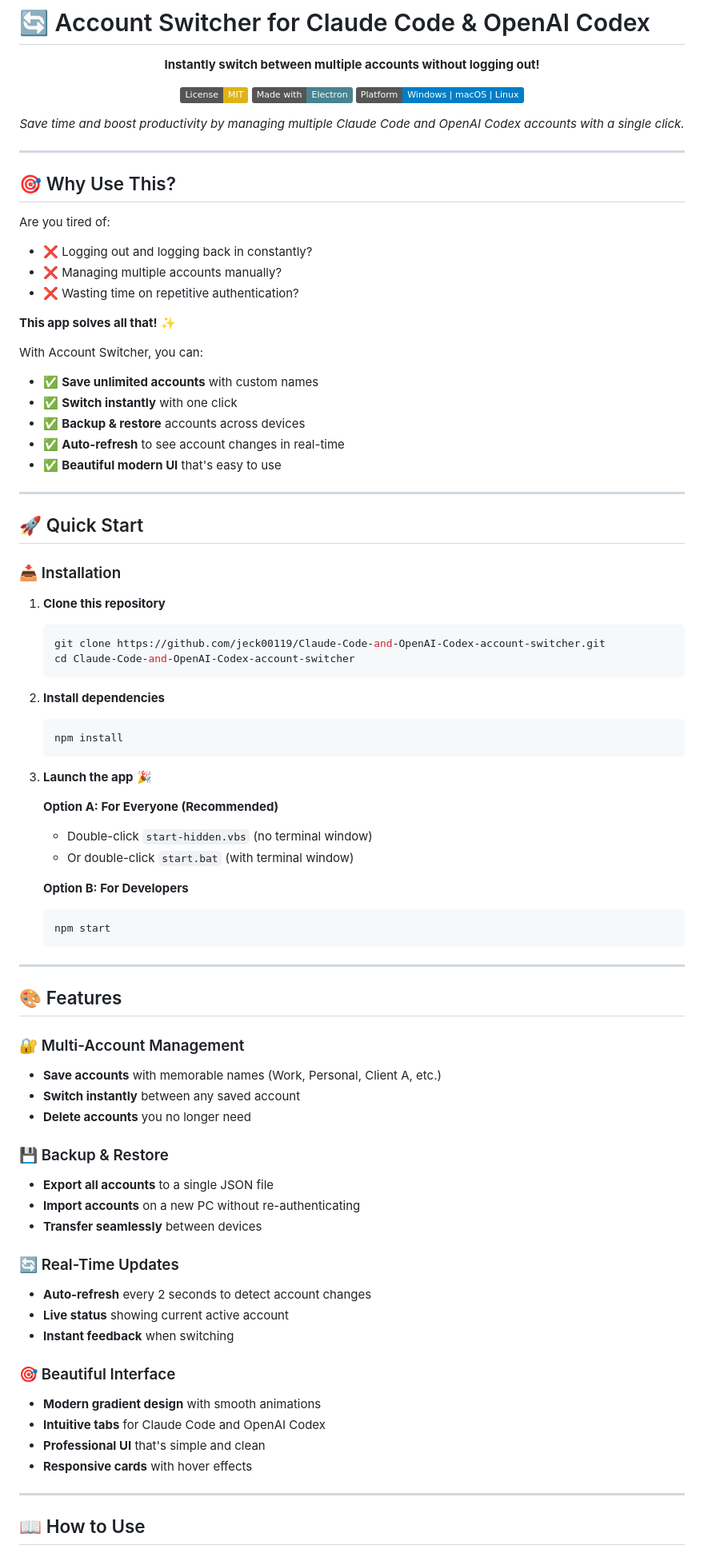
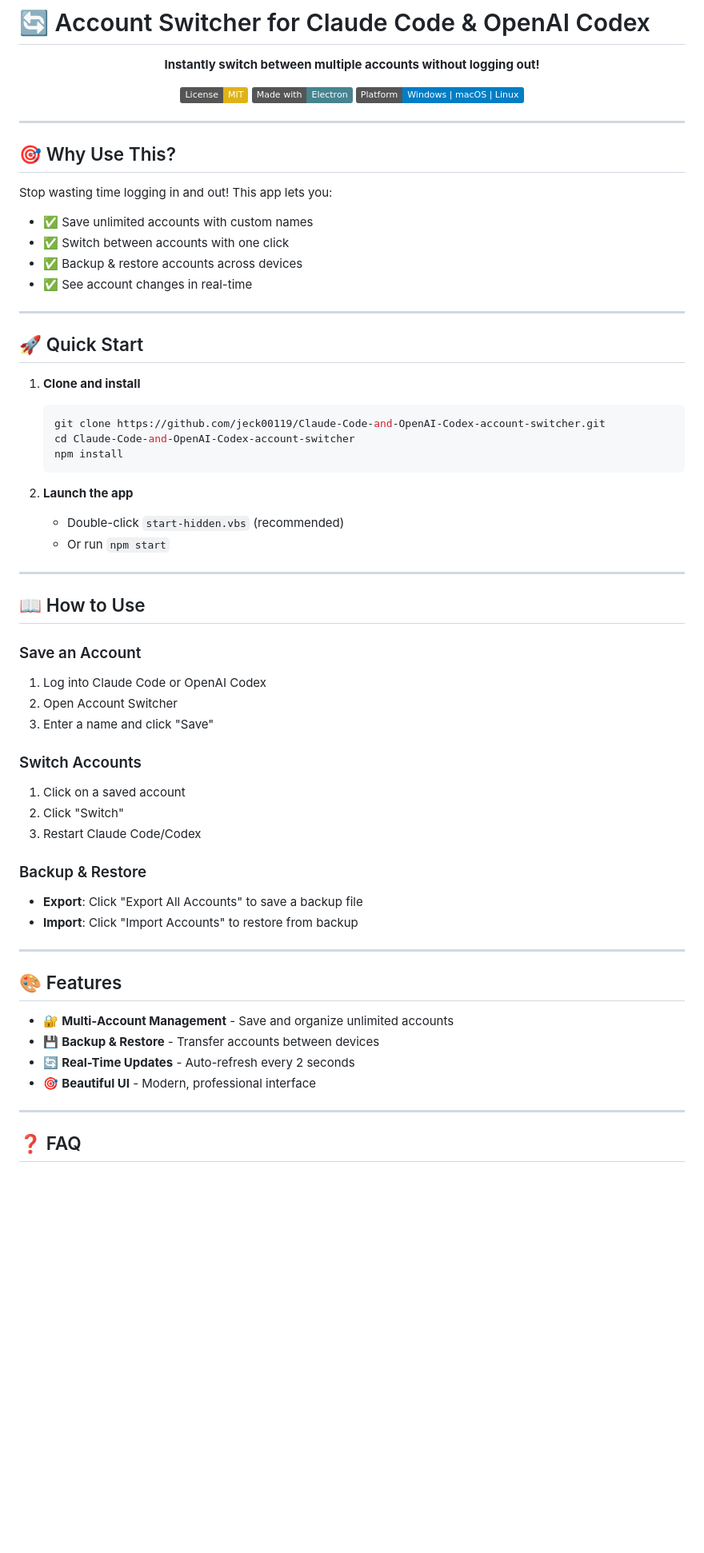
Before and after one commit to jeck00119/Claude-Code-and-OpenAI-Codex-account-switcher, a Markdown page: README.md, the part around the change printed below. Shown: that part at 80% size. Drawn GitHub-style; badges without logos; blank space fills up the shorter version.

Commit message:
docs: Simplify README for better readability

````diff
--- a/README.md
+++ b/README.md
@@ -8,82 +8,61 @@
 [![Made with Electron](https://img.shields.io/badge/Made%20with-Electron-47848F?logo=electron)](https://www.electronjs.org/)
 [![Platform](https://img.shields.io/badge/Platform-Windows%20%7C%20macOS%20%7C%20Linux-blue)]()
 
-*Save time and boost productivity by managing multiple Claude Code and OpenAI Codex accounts with a single click.*
-
 </div>
 
 ---
 
 ## 🎯 Why Use This?
 
-Are you tired of:
-- ❌ Logging out and logging back in constantly?
-- ❌ Managing multiple accounts manually?
-- ❌ Wasting time on repetitive authentication?
-
-**This app solves all that!** ✨
-
-With Account Switcher, you can:
-- ✅ **Save unlimited accounts** with custom names
-- ✅ **Switch instantly** with one click
-- ✅ **Backup & restore** accounts across devices
-- ✅ **Auto-refresh** to see account changes in real-time
-- ✅ **Beautiful modern UI** that's easy to use
+Stop wasting time logging in and out! This app lets you:
+- ✅ Save unlimited accounts with custom names
+- ✅ Switch between accounts with one click
+- ✅ Backup & restore accounts across devices
+- ✅ See account changes in real-time
 
 ---
 
 ## 🚀 Quick Start
 
-### 📥 Installation
-
-1. **Clone this repository**
+1. **Clone and install**
    ```bash
    git clone https://github.com/jeck00119/Claude-Code-and-OpenAI-Codex-account-switcher.git
    cd Claude-Code-and-OpenAI-Codex-account-switcher
-   ```
-
-2. **Install dependencies**
-   ```bash
    npm install
    ```
 
-3. **Launch the app** 🎉
+2. **Launch the app**
+   - Double-click `start-hidden.vbs` (recommended)
+   - Or run `npm start`
 
-   **Option A: For Everyone (Recommended)**
-   - Double-click `start-hidden.vbs` (no terminal window)
-   - Or double-click `start.bat` (with terminal window)
+---
 
-   **Option B: For Developers**
-   ```bash
-   npm start
-   ```
+## 📖 How to Use
+
+### Save an Account
+1. Log into Claude Code or OpenAI Codex
+2. Open Account Switcher
+3. Enter a name and click "Save"
+
+### Switch Accounts
+1. Click on a saved account
+2. Click "Switch"
+3. Restart Claude Code/Codex
+
+### Backup & Restore
+- **Export**: Click "Export All Accounts" to save a backup file
+- **Import**: Click "Import Accounts" to restore from backup
 
 ---
 
 ## 🎨 Features
 
-### 🔐 Multi-Account Management
-- **Save accounts** with memorable names (Work, Personal, Client A, etc.)
-- **Switch instantly** between any saved account
-- **Delete accounts** you no longer need
-
-### 💾 Backup & Restore
-- **Export all accounts** to a single JSON file
-- **Import accounts** on a new PC without re-authenticating
-- **Transfer seamlessly** between devices
-
-### 🔄 Real-Time Updates
-- **Auto-refresh** every 2 seconds to detect account changes
-- **Live status** showing current active account
-- **Instant feedback** when switching
-
-### 🎯 Beautiful Interface
-- **Modern gradient design** with smooth animations
-- **Intuitive tabs** for Claude Code and OpenAI Codex
-- **Professional UI** that's simple and clean
-- **Responsive cards** with hover effects
+- 🔐 **Multi-Account Management** - Save and organize unlimited accounts
+- 💾 **Backup & Restore** - Transfer accounts between devices
+- 🔄 **Real-Time Updates** - Auto-refresh every 2 seconds
+- 🎯 **Beautiful UI** - Modern, professional interface
 
 ---
 
-## 📖 How to Use
+## ❓ FAQ
 
````
Also changed, not shown: other parts of README.md (+44 -150 lines).
